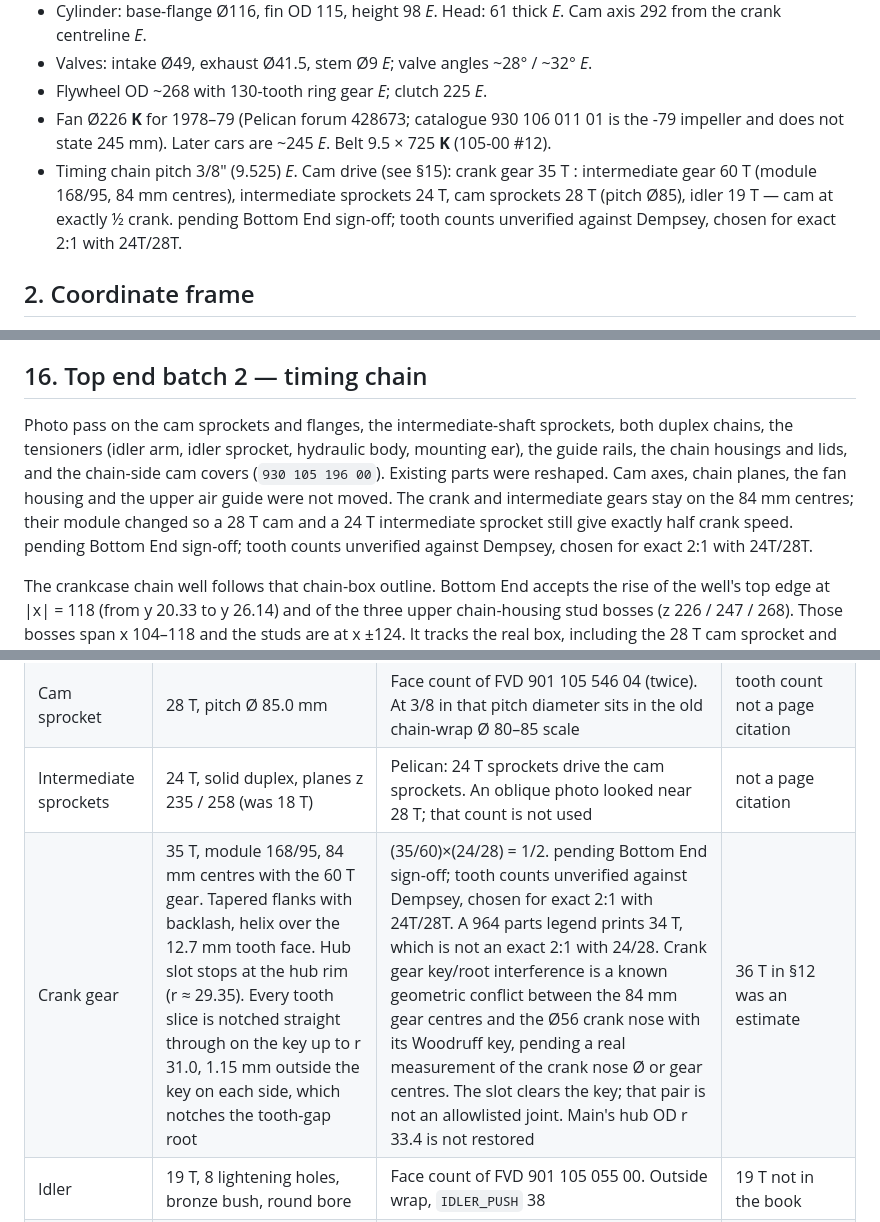
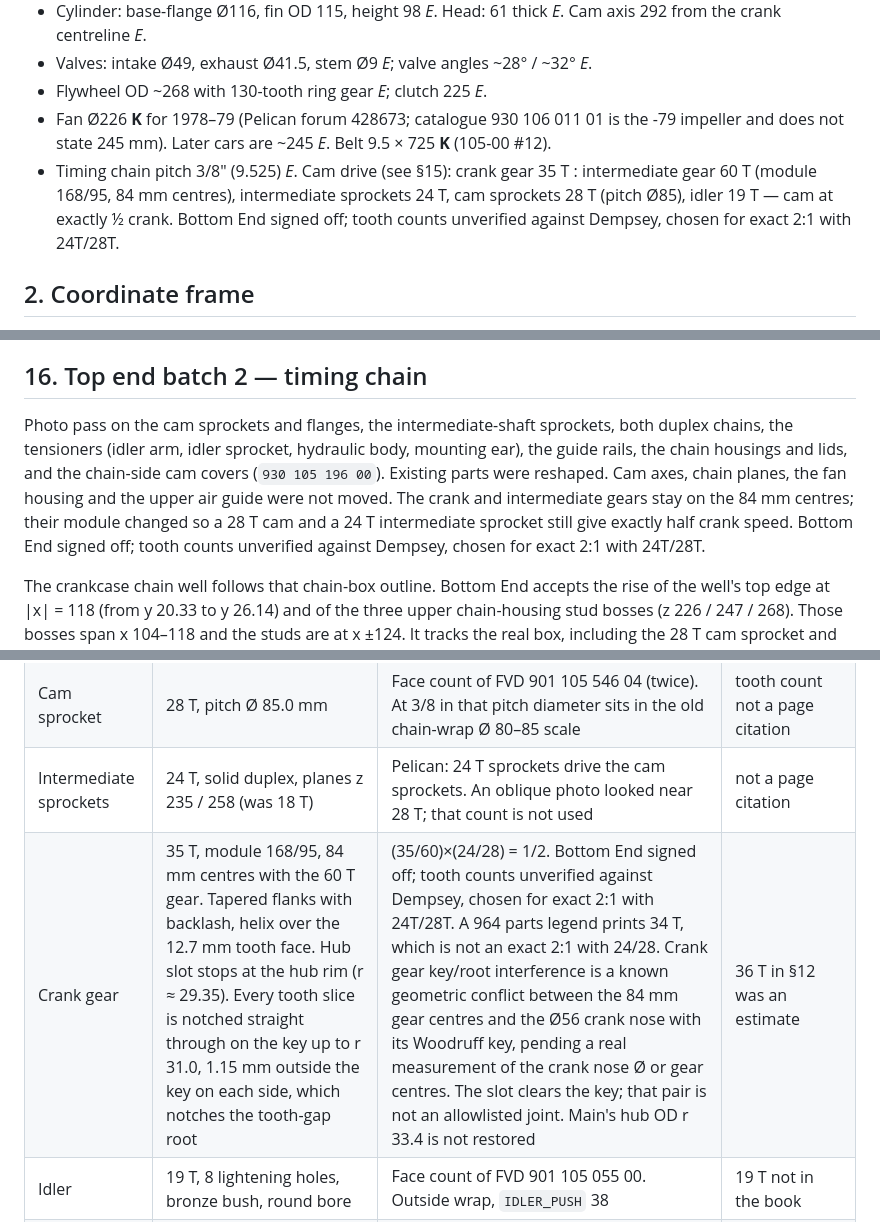
Before and after one commit to josephschneider77-sys/porsche-911sc-engine, a Markdown page: docs/engine-spec.md, 3 parts joined by grey strips. Drawn GitHub-style.

Commit message:
Record Bottom End sign-off on the 35:60 tooth counts.
The collision suite is clear, so the sign-off line replaces the pending wording.

Co-authored-by: josephschneider77-sys <josephschneider77-sys@users.noreply.github.com>

```diff
--- a/docs/engine-spec.md
+++ b/docs/engine-spec.md
@@ -33,7 +33,7 @@ Known dimensions are marked **K**. Values estimated from the catalogue illustrat
 - Valves: intake Ø49, exhaust Ø41.5, stem Ø9 *E*; valve angles ~28° / ~32° *E*.
 - Flywheel OD ~268 with 130-tooth ring gear *E*; clutch 225 *E*.
 - Fan Ø226 **K** for 1978–79 (Pelican forum 428673; catalogue 930 106 011 01 is the -79 impeller and does not state 245 mm). Later cars are ~245 *E*. Belt 9.5 × 725 **K** (105-00 #12).
-- Timing chain pitch 3/8" (9.525) *E*. Cam drive (see §15): crank gear 35 T : intermediate gear 60 T (module 168/95, 84 mm centres), intermediate sprockets 24 T, cam sprockets 28 T (pitch Ø85), idler 19 T — cam at exactly ½ crank. pending Bottom End sign-off; tooth counts unverified against Dempsey, chosen for exact 2:1 with 24T/28T.
+- Timing chain pitch 3/8" (9.525) *E*. Cam drive (see §15): crank gear 35 T : intermediate gear 60 T (module 168/95, 84 mm centres), intermediate sprockets 24 T, cam sprockets 28 T (pitch Ø85), idler 19 T — cam at exactly ½ crank. Bottom End signed off; tooth counts unverified against Dempsey, chosen for exact 2:1 with 24T/28T.
 
 ## 2. Coordinate frame
 +X is the car's right side (cylinders 1-3). +Y is up. +Z is the pulley/fan end (rear of the car). The crank axis is Z. Units are millimetres. See `src/data/layout.ts`.
@@ -429,7 +429,7 @@ The fan group moved down with the new centre distance. `FAN.y` was 255; it is no
 
 ## 16. Top end batch 2 — timing chain
 
-Photo pass on the cam sprockets and flanges, the intermediate-shaft sprockets, both duplex chains, the tensioners (idler arm, idler sprocket, hydraulic body, mounting ear), the guide rails, the chain housings and lids, and the chain-side cam covers (`930 105 196 00`). Existing parts were reshaped. Cam axes, chain planes, the fan housing and the upper air guide were not moved. The crank and intermediate gears stay on the 84 mm centres; their module changed so a 28 T cam and a 24 T intermediate sprocket still give exactly half crank speed. pending Bottom End sign-off; tooth counts unverified against Dempsey, chosen for exact 2:1 with 24T/28T.
+Photo pass on the cam sprockets and flanges, the intermediate-shaft sprockets, both duplex chains, the tensioners (idler arm, idler sprocket, hydraulic body, mounting ear), the guide rails, the chain housings and lids, and the chain-side cam covers (`930 105 196 00`). Existing parts were reshaped. Cam axes, chain planes, the fan housing and the upper air guide were not moved. The crank and intermediate gears stay on the 84 mm centres; their module changed so a 28 T cam and a 24 T intermediate sprocket still give exactly half crank speed. Bottom End signed off; tooth counts unverified against Dempsey, chosen for exact 2:1 with 24T/28T.
 
 The crankcase chain well follows that chain-box outline. Bottom End accepts the rise of the well's top edge at |x| = 118 (from y 20.33 to y 26.14) and of the three upper chain-housing stud bosses (z 226 / 247 / 268). Those bosses span x 104–118 and the studs are at x ±124. It tracks the real box, including the 28 T cam sprocket and the sealed tensioner. The case was not frozen at the earlier outline.
 
@@ -456,7 +456,7 @@ The sprocket (**901 105 546 02**, photo of 901 105 546 04) has **17** equally sp
 | Chain | duplex 3/8 in, pitch 9.525 mm. Figure-8 outer plates and rounded inner plates, each with two pin holes. Roller Ø6.4, pin Ø3.4. Part stays **901 105 529 00** | ISO 606 / BS 06B-2 (roller Ø6.35). Plate silhouette from Heritage 993 105 529 00 and the divided 911 105 529 51 | pitch already used in §8; plate height not re-measured in the book |
 | Cam sprocket | 28 T, pitch Ø 85.0 mm | Face count of FVD 901 105 546 04 (twice). At 3/8 in that pitch diameter sits in the old chain-wrap Ø 80–85 scale | tooth count not a page citation |
 | Intermediate sprockets | 24 T, solid duplex, planes z 235 / 258 (was 18 T) | Pelican: 24 T sprockets drive the cam sprockets. An oblique photo looked near 28 T; that count is not used | not a page citation |
-| Crank gear | 35 T, module 168/95, 84 mm centres with the 60 T gear. Tapered flanks with backlash, helix over the 12.7 mm tooth face. Hub slot stops at the hub rim (r ≈ 29.35). Every tooth slice is notched straight through on the key up to r 31.0, 1.15 mm outside the key on each side, which notches the tooth-gap root | (35/60)×(24/28) = 1/2. pending Bottom End sign-off; tooth counts unverified against Dempsey, chosen for exact 2:1 with 24T/28T. A 964 parts legend prints 34 T, which is not an exact 2:1 with 24/28. Crank gear key/root interference is a known geometric conflict between the 84 mm gear centres and the Ø56 crank nose with its Woodruff key, pending a real measurement of the crank nose Ø or gear centres. The slot clears the key; that pair is not an allowlisted joint. Main's hub OD r 33.4 is not restored | 36 T in §12 was an estimate |
+| Crank gear | 35 T, module 168/95, 84 mm centres with the 60 T gear. Tapered flanks with backlash, helix over the 12.7 mm tooth face. Hub slot stops at the hub rim (r ≈ 29.35). Every tooth slice is notched straight through on the key up to r 31.0, 1.15 mm outside the key on each side, which notches the tooth-gap root | (35/60)×(24/28) = 1/2. Bottom End signed off; tooth counts unverified against Dempsey, chosen for exact 2:1 with 24T/28T. A 964 parts legend prints 34 T, which is not an exact 2:1 with 24/28. Crank gear key/root interference is a known geometric conflict between the 84 mm gear centres and the Ø56 crank nose with its Woodruff key, pending a real measurement of the crank nose Ø or gear centres. The slot clears the key; that pair is not an allowlisted joint. Main's hub OD r 33.4 is not restored | 36 T in §12 was an estimate |
 | Idler | 19 T, 8 lightening holes, bronze bush, round bore | Face count of FVD 901 105 055 00. Outside wrap, `IDLER_PUSH` 38 | 19 T not in the book |
 | Flange | Tall keyed hub, round scallops on the Ø48 rim × 16, lands wider than the scallops, open bore | FVD 901 105 583 02. Rauch & Spiegel 16 / 17 vernier | unverified against the book |
 | Sprocket holes | 17 × Ø6.7 on the Ø48 circle, one boss on the dowel hole | Same | unverified against the book |
```
Also changed, not shown: other parts of docs/engine-spec.md (+2 -2 lines).
